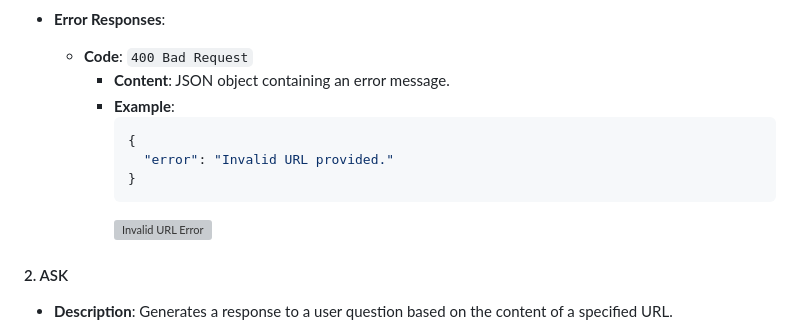
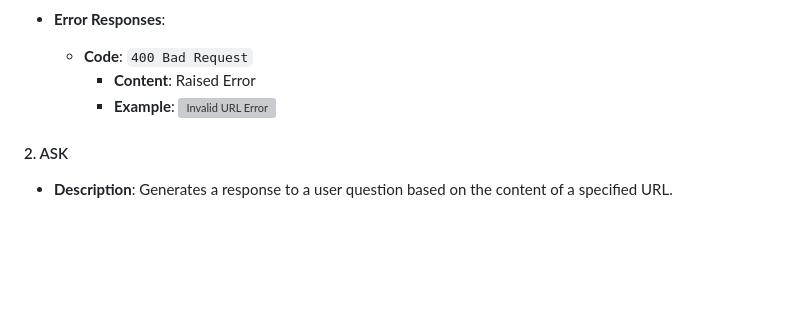
Before and after one commit to adriablancafort/rag-iris-dnd, a Markdown page: README.md, the part around the change. Drawn GitHub-style; blank space fills up the shorter version; grey boxes are pictures that could not be loaded.

````diff
--- a/README.md
+++ b/README.md
@@ -26,13 +26,8 @@ Welcome to the Retrieval-Augmented Generation Assistant API documentation. This
 
 - **Error Responses**:
   - **Code**: `400 Bad Request`
-    - **Content**: JSON object containing an error message.
+    - **Content**: Raised Error
     - **Example**:
-      ```json
-      {
-        "error": "Invalid URL provided."
-      }
-      ```
       ![Invalid URL Error](https://github.com/adriablancafort/retrieval-augmented-generation-assistent-hackupc24/assets/132887066/c54a0221-68ce-4f54-88e8-5ca55e479ee2)
 
 #### 2. ASK
````
